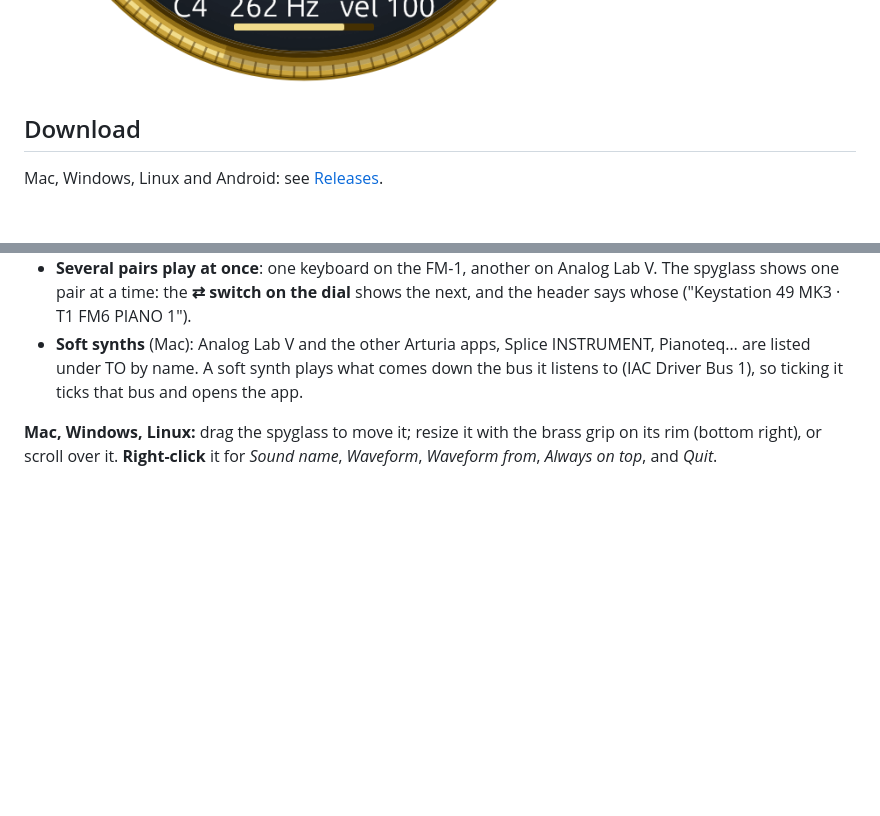
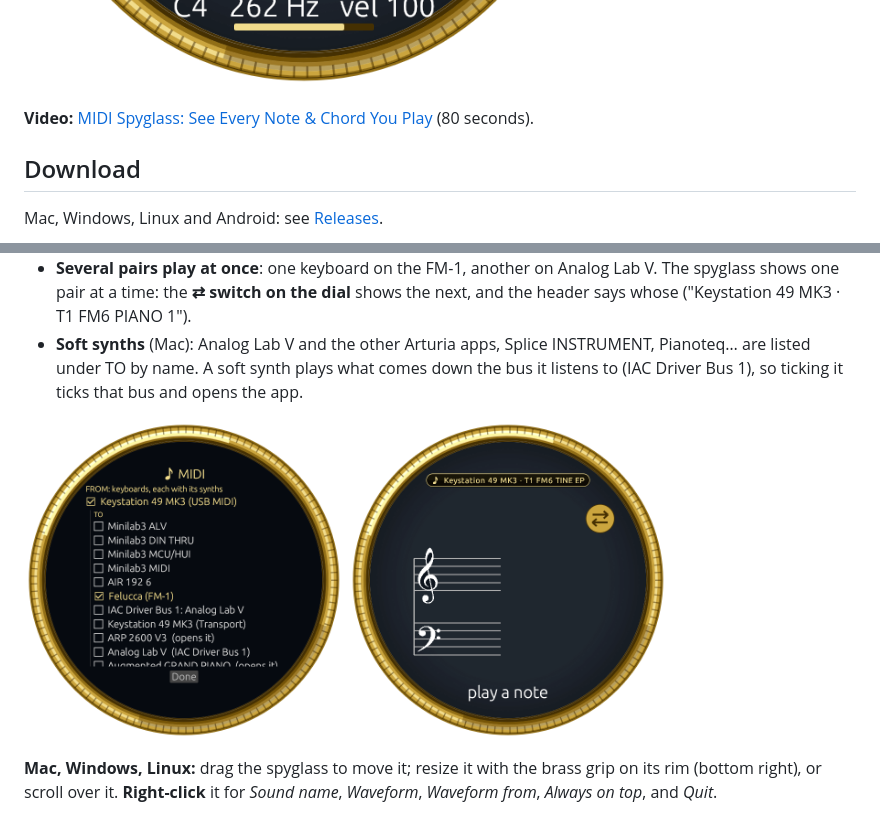
Before and after one commit to pfkellogg/midi-spyglass, a Markdown page: README.md, 2 parts joined by grey strips. Drawn GitHub-style; pictures changed too: docs/menu.png (added), docs/pairs.png (added); blank space fills up the shorter version.

Commit message:
Docs: the video, screenshots of the menu and a pair, permissions, troubleshooting, how it works, CHANGELOG
Co-Authored-By: Claude Opus 5.5 <noreply@anthropic.com>

```diff
--- a/README.md
+++ b/README.md
@@ -19,6 +19,8 @@ MIDI only to the synths you tick under TO, and a hello once a second to an FM-1,
 firmware say the name of its sound.
 
 ![MIDI Spyglass showing C major](docs/spyglass.png)
+
+**Video:** [MIDI Spyglass: See Every Note & Chord You Play](https://youtu.be/GMLf3W4oTp4) (80 seconds).
 
 ## Download
 
@@ -45,6 +47,11 @@ FROM and TO:
   name. A soft synth plays what comes down the bus it listens to (IAC Driver Bus 1), so ticking it ticks that bus and
   opens the app.
 
+<p>
+<img src="docs/menu.png" width="320" alt="The MIDI connections filling the glass: keyboards (FROM), each with its synths (TO)">
+<img src="docs/pairs.png" width="320" alt="A pair on show, with the switch on the dial">
+</p>
+
 **Mac, Windows, Linux:** drag the spyglass to move it; resize it with the brass grip on its rim (bottom right), or
 scroll over it. **Right-click** it for *Sound name*, *Waveform*, *Waveform from*, *Always on top*, and *Quit*.
 
```
Also changed, not shown: other parts of README.md (+46 -2 lines), CHANGELOG.md (added, +30 -0 lines).
